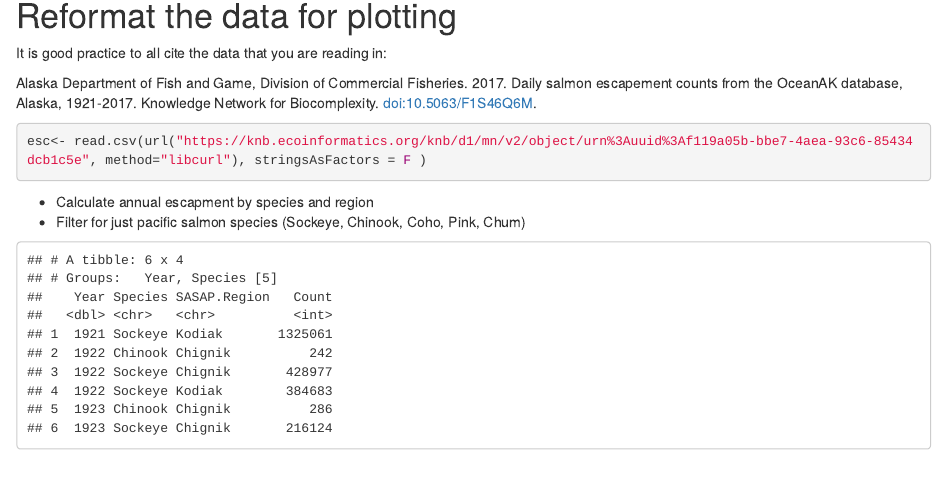
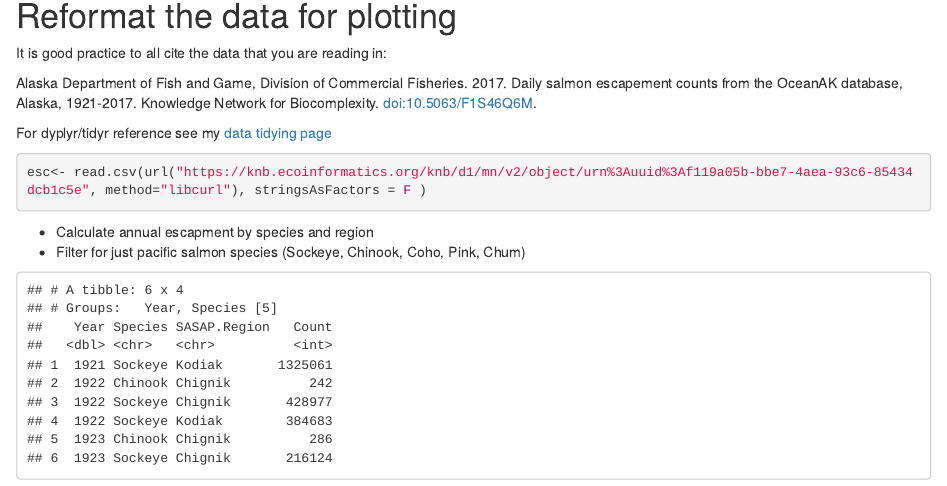
Before and after one commit to rfinger/arctic-training, an R Markdown document (index.Rmd): the page in a window 1100 px wide, from 250 px down. The pictures show the output file index.html that the author committed with the source, opened offline.

Commit message:
Practice addint a hypertink to another Rmd on the master branch.

````diff
--- a/index.Rmd
+++ b/index.Rmd
@@ -20,6 +20,9 @@ library(DT)
 It is good practice to all cite the data that you are reading in:
 
 Alaska Department of Fish and Game, Division of Commercial Fisheries. 2017. Daily salmon escapement counts from the OceanAK database, Alaska, 1921-2017. Knowledge Network for Biocomplexity. doi:10.5063/F1S46Q6M.
+
+For dyplyr/tidyr reference see my [data tidying page](https://github.com/rfinger/arctic-training/blob/master/functions-tutorial.Rmd)
+
 
 ```{r}
 esc<- read.csv(url("https://knb.ecoinformatics.org/knb/d1/mn/v2/object/urn%3Auuid%3Af119a05b-bbe7-4aea-93c6-85434dcb1c5e", method="libcurl"), stringsAsFactors = F )
````
Also changed, not shown: index.html.
